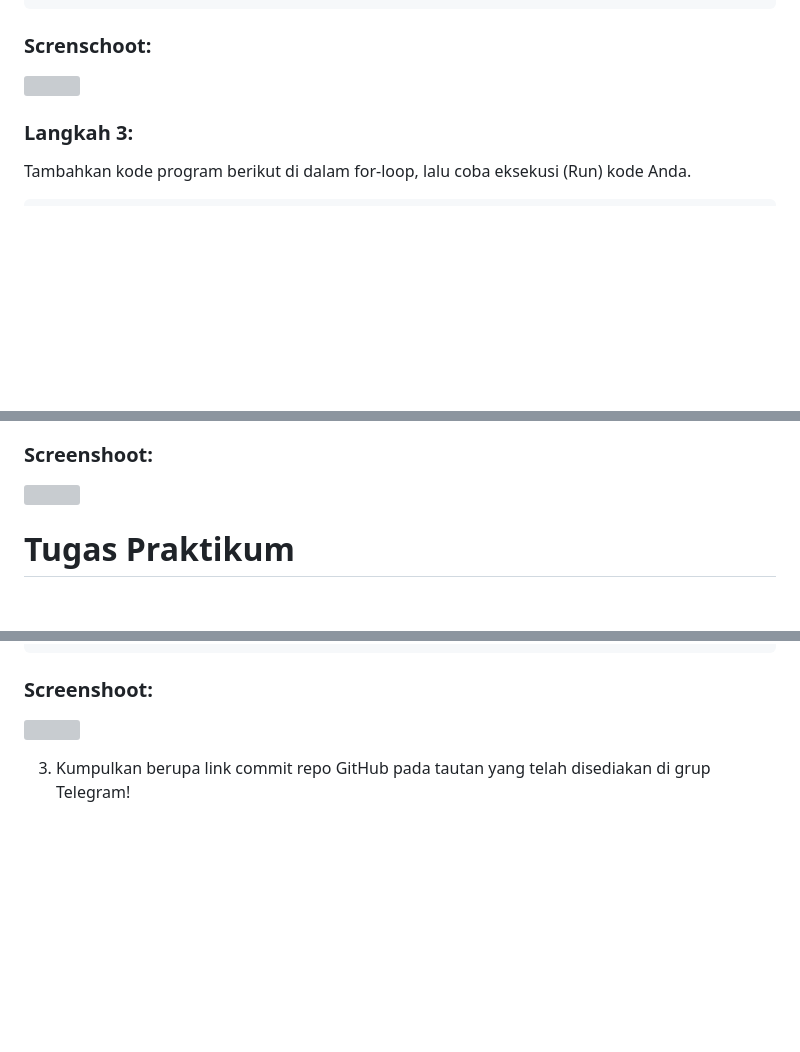
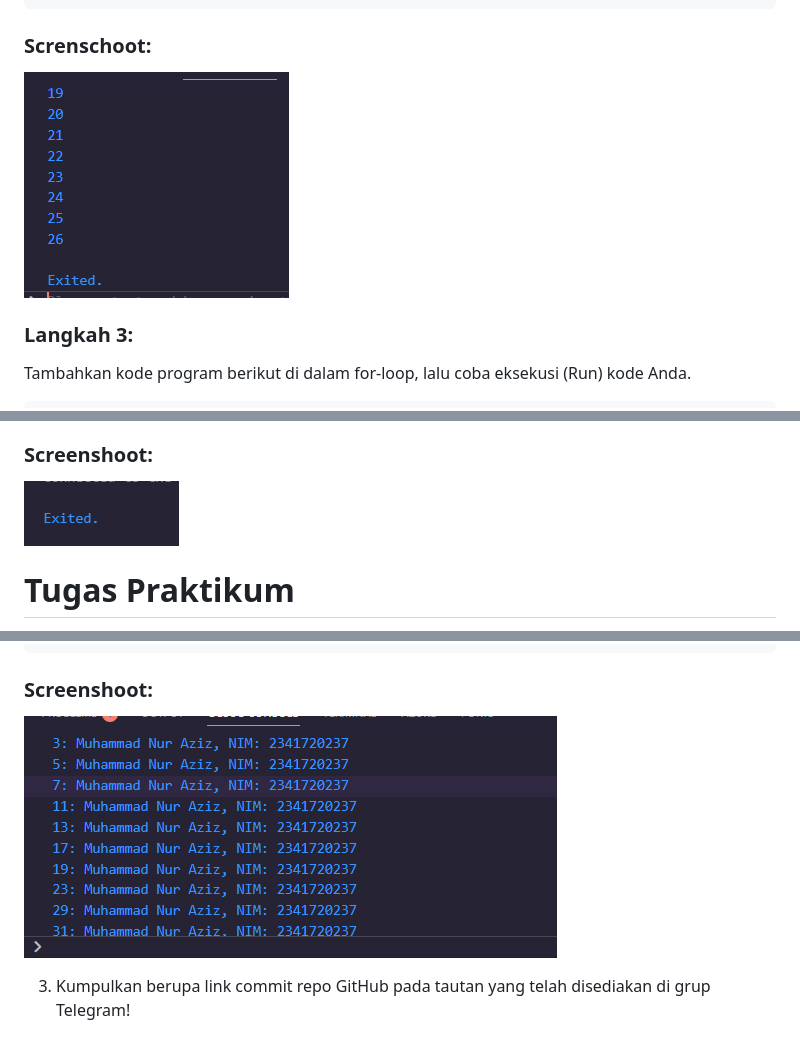
Before and after one commit to ren5602/2341720237-Mobile-SEM-5, a Markdown page: Week-03/readme.md, 3 parts joined by grey strips. GitHub-like rendering; blank space fills up the shorter version; grey boxes are pictures that could not be loaded.

````diff
--- a/Week-03/readme.md
+++ b/Week-03/readme.md
@@ -117,7 +117,7 @@ void main() {
 }
 ```
 ### Screnschoot:
-![](/2341720237-Mobile-SEM-5/Week-03/img/P3L2.png)
+![](./img/P3L2.png)
 
 ### Langkah 3:
 Tambahkan kode program berikut di dalam for-loop, lalu coba eksekusi (Run) kode Anda.
@@ -129,7 +129,7 @@ print(index);
 - Apa yang terjadi ? Jika terjadi error, silakan perbaiki namun tetap menggunakan for dan break-continue.
 - Jawab: program tetap berjalan dan looping sebanyak 17 tetapi terdapat if untuk berhenti di 21 dan tidak menampilkan output karena perintah print dibawah continue;
 ### Screenshoot:
-![](/2341720237-Mobile-SEM-5/Week-03/img/P3L3.png)
+![](./img/P3L3.png)
 
 # Tugas Praktikum
 1. Silakan selesaikan Praktikum 1 sampai 3, lalu dokumentasikan berupa screenshot hasil pekerjaan beserta penjelasannya!
@@ -153,7 +153,7 @@ void main() {
 }
 ```
 ### Screenshoot:
-![](/2341720237-Mobile-SEM-5/Week-03/img/PraktikumSoal2.png)
+![](./img/PraktikumSoal2.png)
 
 
 3. Kumpulkan berupa link commit repo GitHub pada tautan yang telah disediakan di grup Telegram!
````
Also changed, not shown: other parts of Week-03/readme.md (+3 -3 lines).
